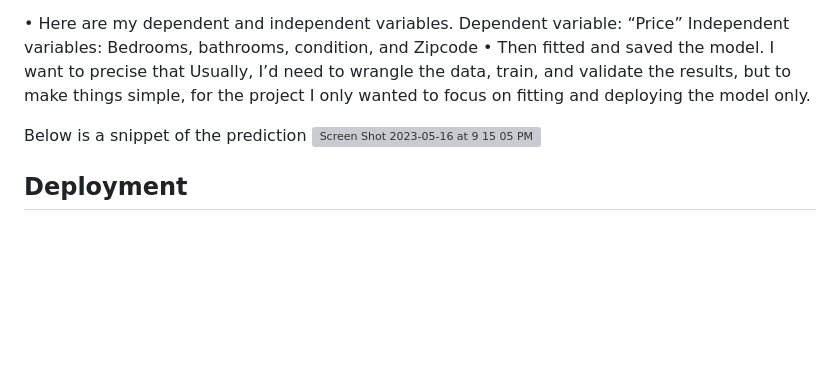
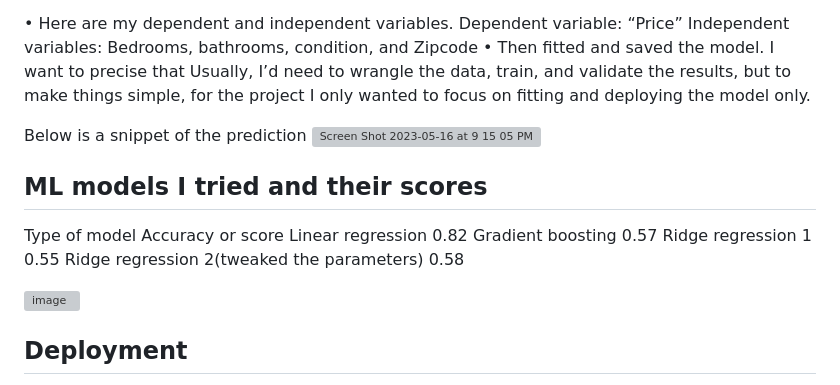
Before and after one commit to Cyndie-Matinou/Capstone-Project-Masters-2023, a Markdown page: docs/report.md, the part around the change. GitHub-like rendering; blank space fills up the shorter version; grey boxes are pictures that could not be loaded.

```diff
--- a/docs/report.md
+++ b/docs/report.md
@@ -47,6 +47,14 @@ The columns are price, bedrooms, bathrooms, sqft_living, sqft_lot, floors, water
 Below is a snippet of the prediction
 ![Screen Shot 2023-05-16 at 9 15 05 PM](https://github.com/Cyndie-Matinou/Capstone-Project-Masters-2023/assets/105822046/c5ca5cec-556d-45b0-9b62-ad7c6305f4a1)
 
+## ML models I tried and their scores
+Type of model	Accuracy or score
+Linear regression	0.82
+Gradient boosting	0.57
+Ridge regression 1	0.55
+Ridge regression 2(tweaked the parameters)	0.58
+
+![image](https://github.com/Cyndie-Matinou/Capstone-Project-Masters-2023/assets/105822046/dd3c3a78-854b-47cb-b80d-edf0bf1fa5cb)
 
 
 ## Deployment
```
